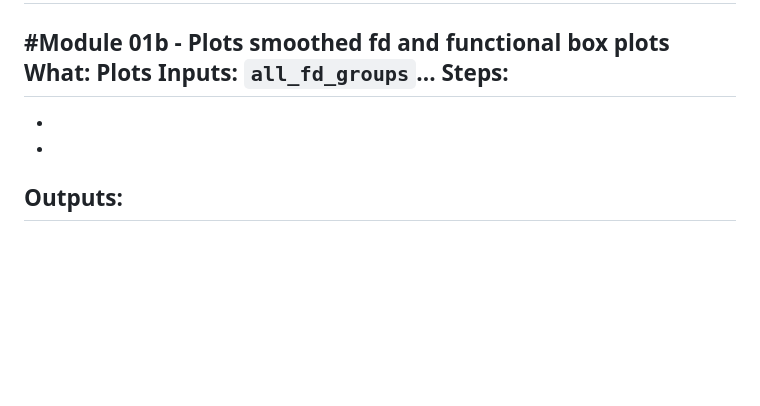
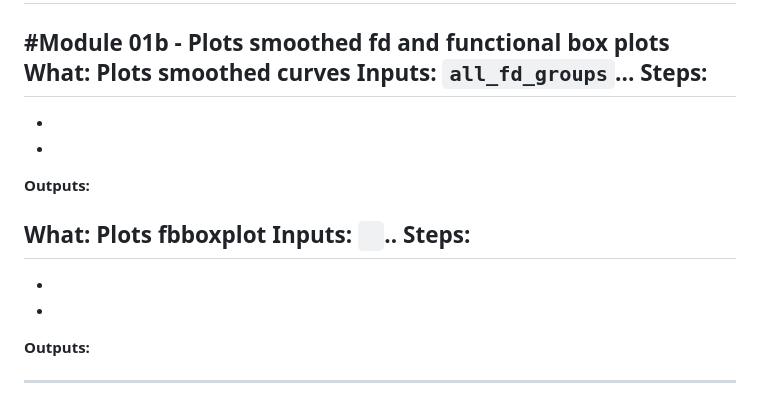
Before and after one commit to scherqaoui/R-electrophy-pipline-, a Markdown page: README.md, the part around one of its changes. GitHub-like rendering; blank space fills up the shorter version.

```diff
--- a/README.md
+++ b/README.md
@@ -45,13 +45,24 @@ A named list of the discrete curves for all groups: `all_groups`
 A named list of smoothed fd curves for all groups: `all_fd_groups`
 ---
 #Module 01b - Plots smoothed fd and functional box plots
-**What:** Plots
+**What:** Plots smoothed curves
 **Inputs:** `all_fd_groups`...
 **Steps:**
 -
 -
 -
 **Outputs:**
+
+**What:** Plots fbboxplot
+**Inputs:** ` `..
+**Steps:**
+-
+-
+-
+**Outputs:**
+
+
+
 ---
 
 # Module 02 — Local Outlier Detection and Imputation
```
Also changed, not shown: other parts of README.md (+0 -1 lines).
